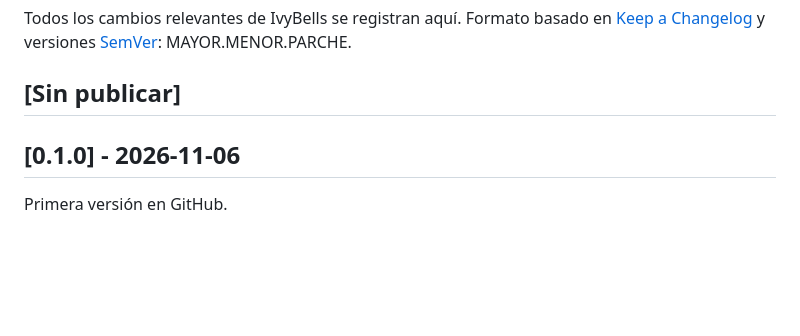
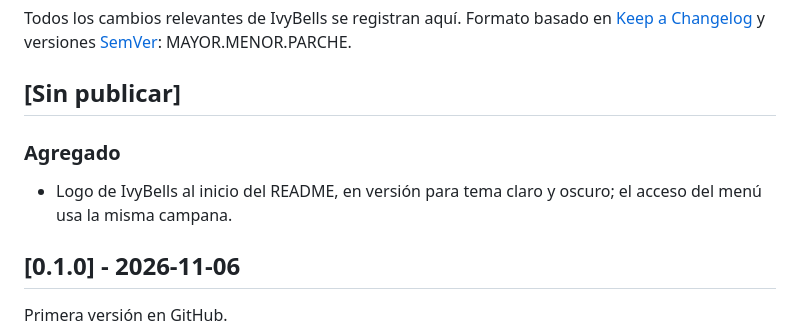
Before and after one commit to TheShimmyXD/IvyBells, a Markdown page: CHANGELOG.md, the part around the change. GitHub-like rendering; blank space fills up the shorter version.

Commit message:
docs: logo de IvyBells en el README y en el acceso del menu
La campana de ui/blocks/logo.py en 256 px, para tema claro y oscuro.

Co-Authored-By: Claude Opus 5.5 <noreply@anthropic.com>

```diff
--- a/CHANGELOG.md
+++ b/CHANGELOG.md
@@ -5,6 +5,10 @@ Formato basado en [Keep a Changelog](https://keepachangelog.com/es-ES/1.1.0/) y
 [SemVer](https://semver.org/lang/es/): MAYOR.MENOR.PARCHE.
 
 ## [Sin publicar]
+
+### Agregado
+- Logo de IvyBells al inicio del README, en versión para tema claro y oscuro; el acceso del
+  menú usa la misma campana.
 
 ## [0.1.0] - 2026-11-06
 
```
Also changed, not shown: README.md (+7 -0 lines), docs/logo-dark.png (added), docs/logo-light.png (added), 1 other file.
